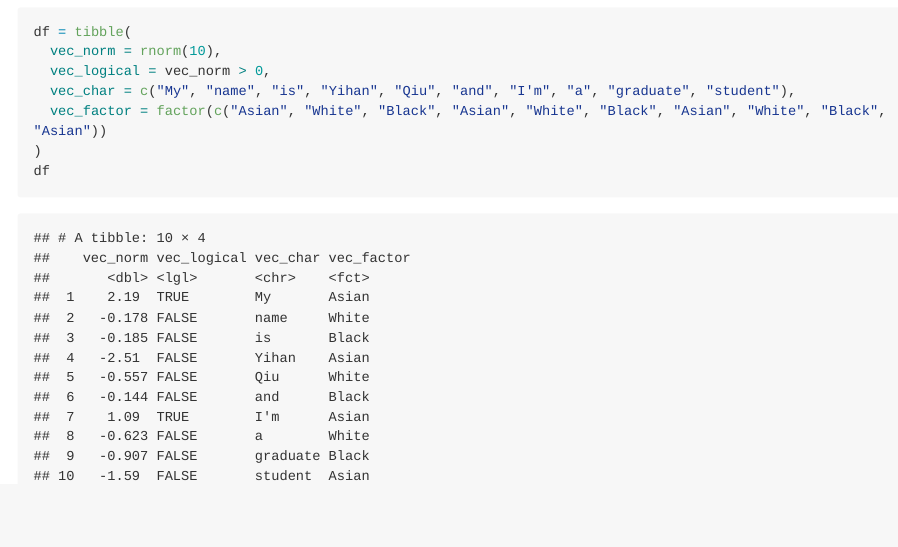
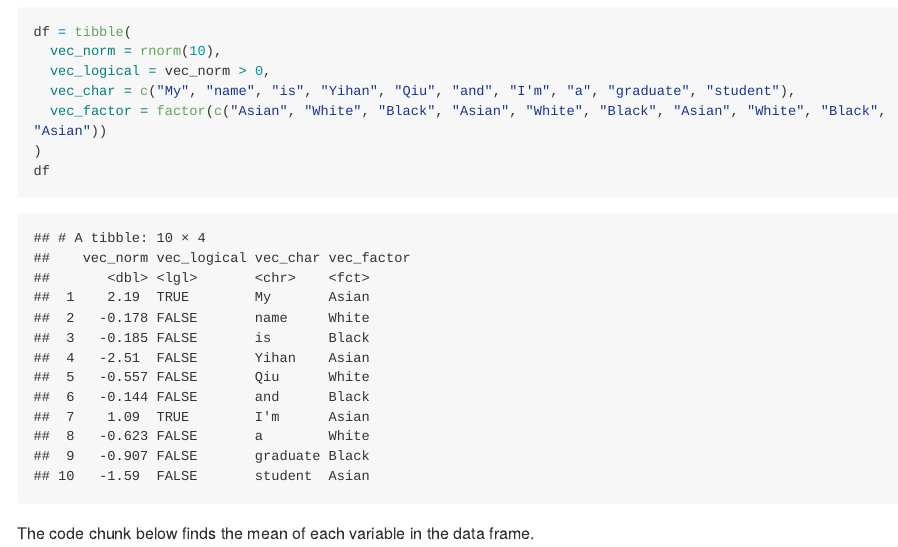
Before and after one commit to Ianqyh/p8105_hw1_yq2321, an R Markdown document (p8105_hw1_yq2321.Rmd): the page in a window 1100 px wide, from 280 px down. Rendered offline with R 4.5, knitr and Pandoc, with nearby package versions; code that draws random numbers runs with fixed seeds of ours; long lines of code are wrapped.

Commit message:
add descriptions for mean of each variable

````diff
--- a/p8105_hw1_yq2321.Rmd
+++ b/p8105_hw1_yq2321.Rmd
@@ -21,3 +21,5 @@ df = tibble(
 )
 df
 ```
+
+The code chunk below finds the mean of each variable in the data frame.
````
Also changed, not shown: p8105_hw1_yq2321.md.
